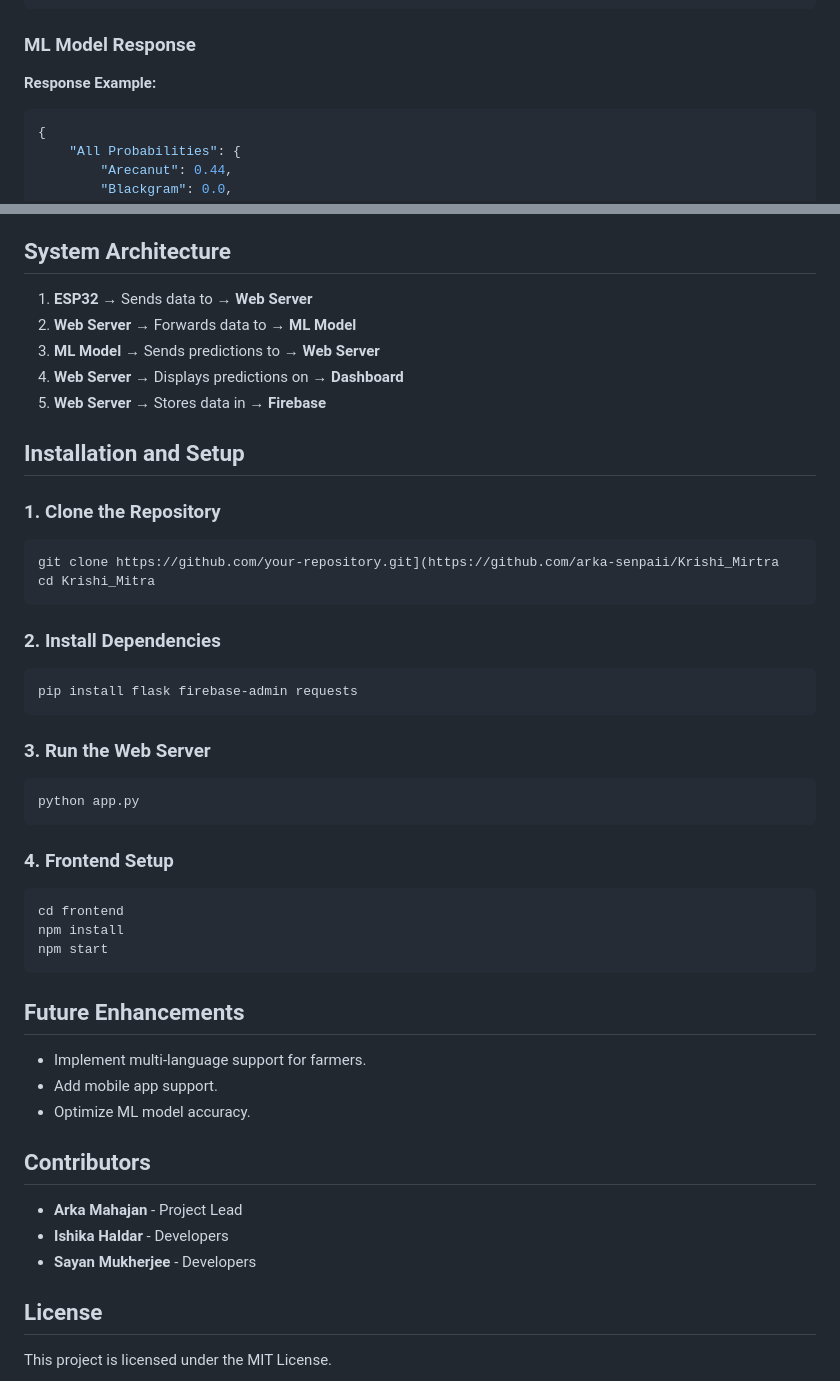
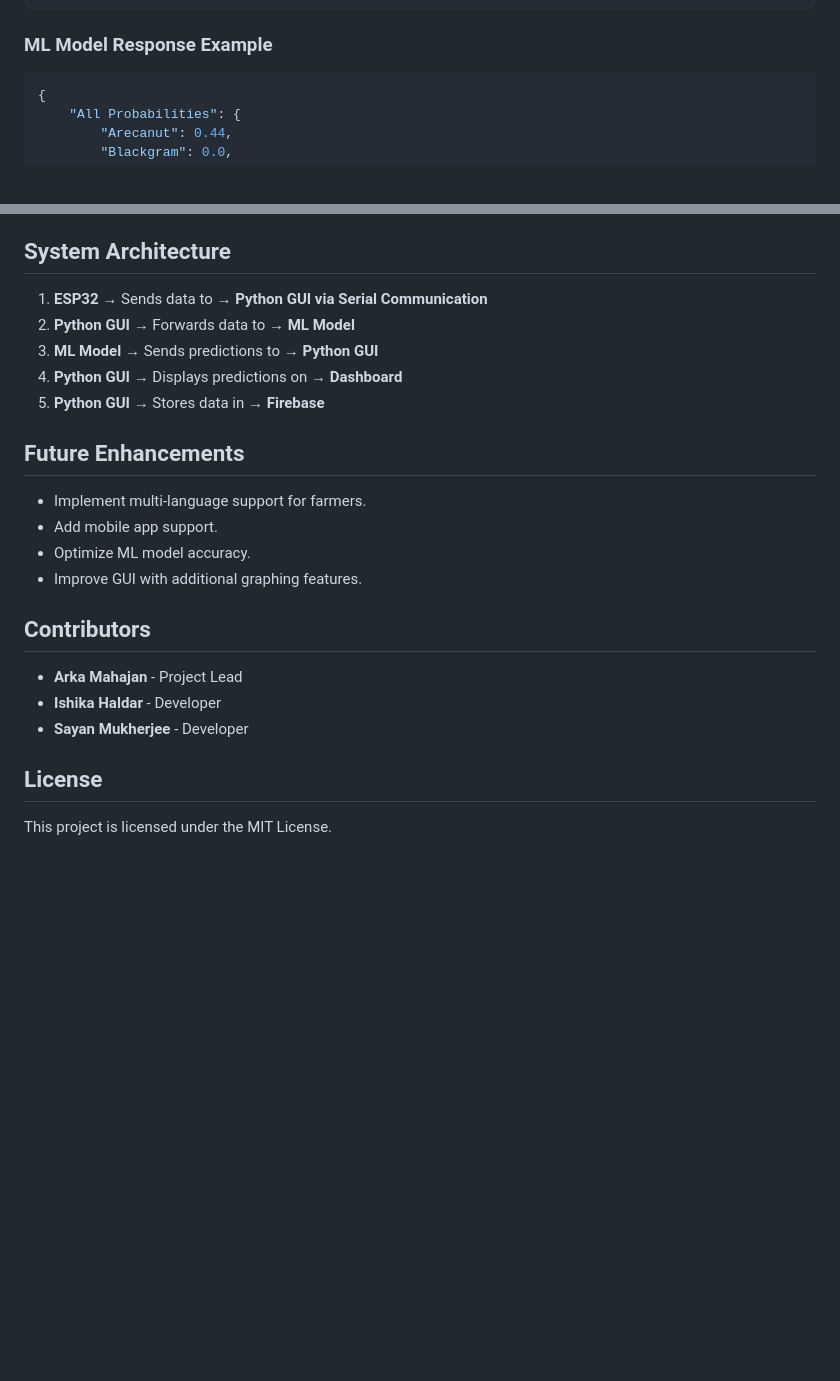
Before and after one commit to arka-senpaii/Krishi_Mitra, a Markdown page: readme.md, 2 parts joined by grey strips. Rendered like a GitHub page; blank space fills up the shorter version.

````diff
--- a/readme.md
+++ b/readme.md
@@ -77,8 +79,7 @@ The IoT-Based Agro Car Web Server acts as a bridge between ESP32, a Machine Lear
 }
 ```
 
-### ML Model Response
-**Response Example:**
+### ML Model Response Example
 ```json
 {
     "All Probabilities": {
@@ -107,45 +108,22 @@ The IoT-Based Agro Car Web Server acts as a bridge between ESP32, a Machine Lear
 - Enables historical analysis and visualization.
 
 ## System Architecture
-1. **ESP32** → Sends data to → **Web Server**
-2. **Web Server** → Forwards data to → **ML Model**
-3. **ML Model** → Sends predictions to → **Web Server**
-4. **Web Server** → Displays predictions on → **Dashboard**
-5. **Web Server** → Stores data in → **Firebase**
-
-## Installation and Setup
-### 1. Clone the Repository
-```sh
-git clone https://github.com/your-repository.git](https://github.com/arka-senpaii/Krishi_Mirtra
-cd Krishi_Mitra
-```
-
-### 2. Install Dependencies
-```sh
-pip install flask firebase-admin requests
-```
-
-### 3. Run the Web Server
-```sh
-python app.py
-```
-
-### 4. Frontend Setup
-```sh
-cd frontend
-npm install
-npm start
-```
+1. **ESP32** → Sends data to → **Python GUI via Serial Communication**
+2. **Python GUI** → Forwards data to → **ML Model**
+3. **ML Model** → Sends predictions to → **Python GUI**
+4. **Python GUI** → Displays predictions on → **Dashboard**
+5. **Python GUI** → Stores data in → **Firebase**
 
 ## Future Enhancements
 - Implement multi-language support for farmers.
 - Add mobile app support.
 - Optimize ML model accuracy.
+- Improve GUI with additional graphing features.
 
 ## Contributors
 - **Arka Mahajan** - Project Lead
-- **Ishika Haldar** - Developers
-- **Sayan Mukherjee** - Developers
+- **Ishika Haldar** - Developer
+- **Sayan Mukherjee** - Developer
 
 ## License
 This project is licensed under the MIT License.
````
Also changed, not shown: other parts of readme.md (+39 -28 lines).
